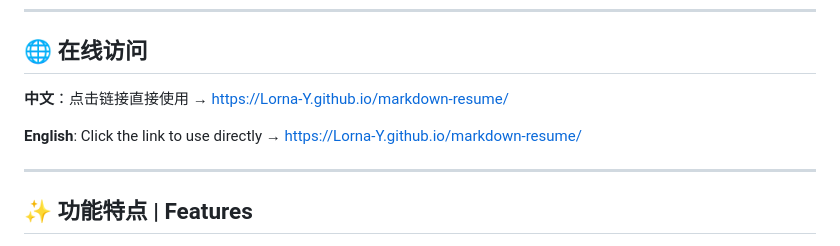
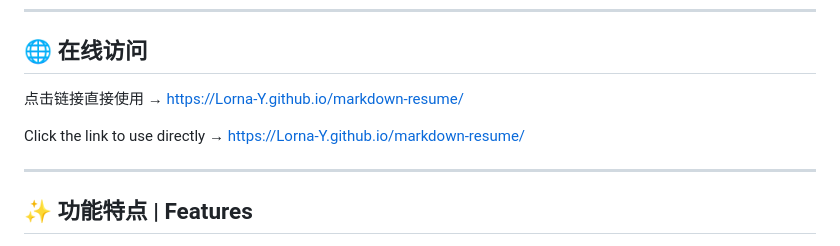
Before and after one commit to Lorna-Y/markdown-resume, a Markdown page: README.md, the part around one of its changes. Drawn GitHub-style.

Commit message:
Update README.md
修改格式

```diff
--- a/README.md
+++ b/README.md
@@ -6,9 +6,9 @@
 
 ## 🌐 在线访问
 
-**中文**：点击链接直接使用 → [https://Lorna-Y.github.io/markdown-resume/](https://Lorna-Y.github.io/markdown-resume/)
+点击链接直接使用 → [https://Lorna-Y.github.io/markdown-resume/](https://Lorna-Y.github.io/markdown-resume/)
 
-**English**: Click the link to use directly → [https://Lorna-Y.github.io/markdown-resume/](https://Lorna-Y.github.io/markdown-resume/)
+Click the link to use directly → [https://Lorna-Y.github.io/markdown-resume/](https://Lorna-Y.github.io/markdown-resume/)
 
 ---
 
```
Also changed, not shown: other parts of README.md (+1 -1 lines).
